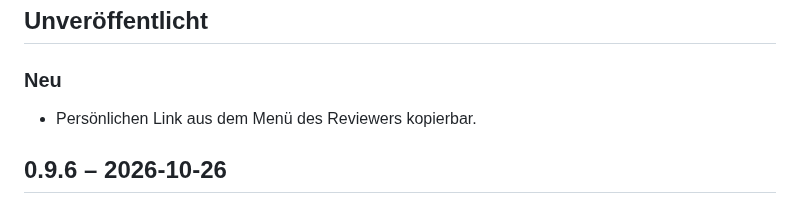
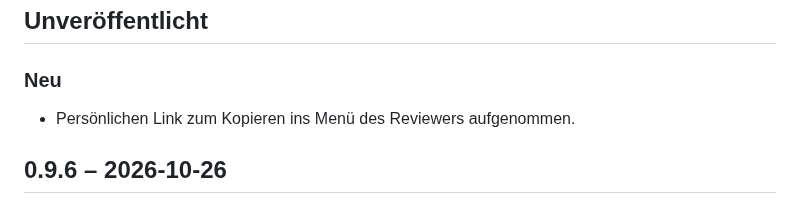
Before and after one commit to joshuabke/nextcloud-deliver, a Markdown page: CHANGELOG.de.md, the part around the change. Drawn GitHub-style.

Commit message:
Word the German changelog line like the others

```diff
--- a/CHANGELOG.de.md
+++ b/CHANGELOG.de.md
@@ -3,7 +3,7 @@
 ## Unveröffentlicht
 
 ### Neu
-- Persönlichen Link aus dem Menü des Reviewers kopierbar.
+- Persönlichen Link zum Kopieren ins Menü des Reviewers aufgenommen.
 
 ## 0.9.6 – 2026-10-26
 
```
